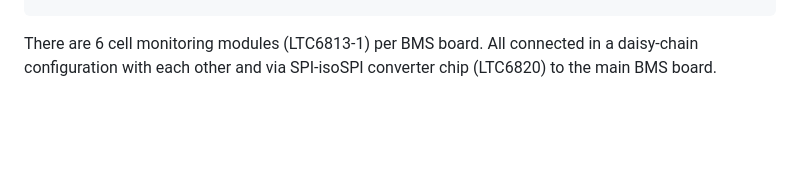
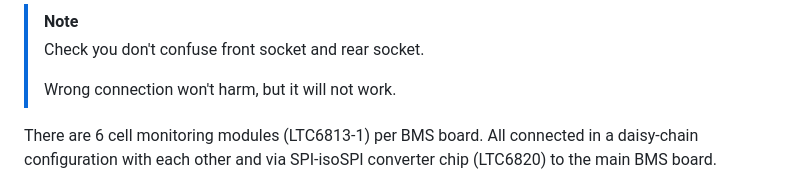
Before and after one commit to furdog/mercedes_eqs_research, a Markdown page: README.md, the part around one of its changes. GitHub-like rendering; blank space fills up the shorter version.

```diff
--- a/README.md
+++ b/README.md
@@ -144,3 +194,8 @@ a transistor with an even higher Beta may be required.
+> [!NOTE]
+> Check you don't confuse front socket and rear socket.
+>
+> Wrong connection won't harm, but it will not work.
+
 There are 6 cell monitoring modules (LTC6813-1) per BMS board.
 All connected in a daisy-chain configuration with each other and
 via SPI-isoSPI converter chip (LTC6820) to the main BMS board.
```
Also changed, not shown: other parts of README.md (+50 -0 lines), media/IMG_20261118_161818914_HDR.jpg (added), media/socket_pinout.png (added), 3 other files.
